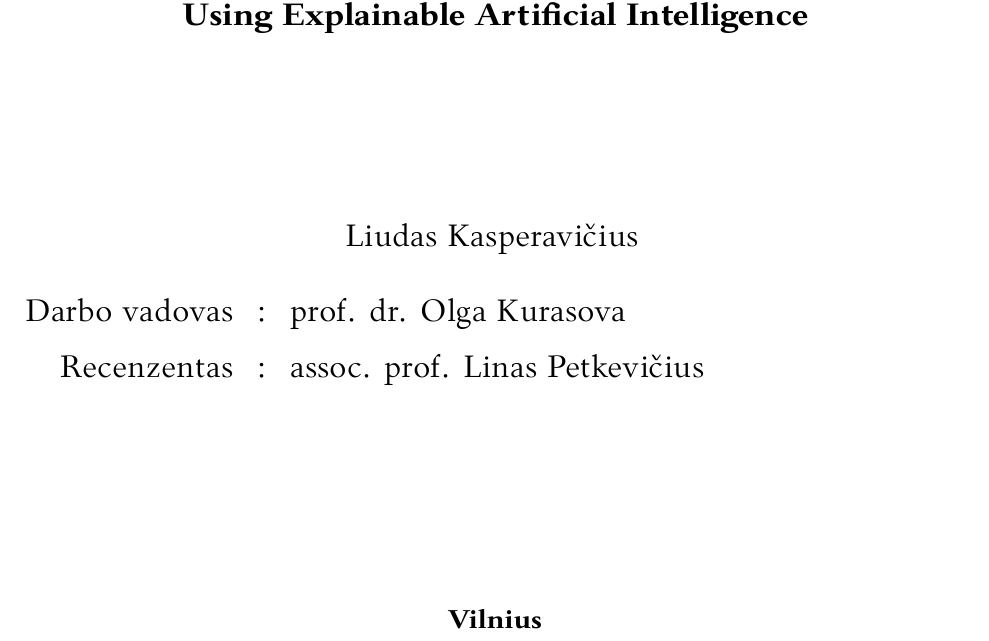
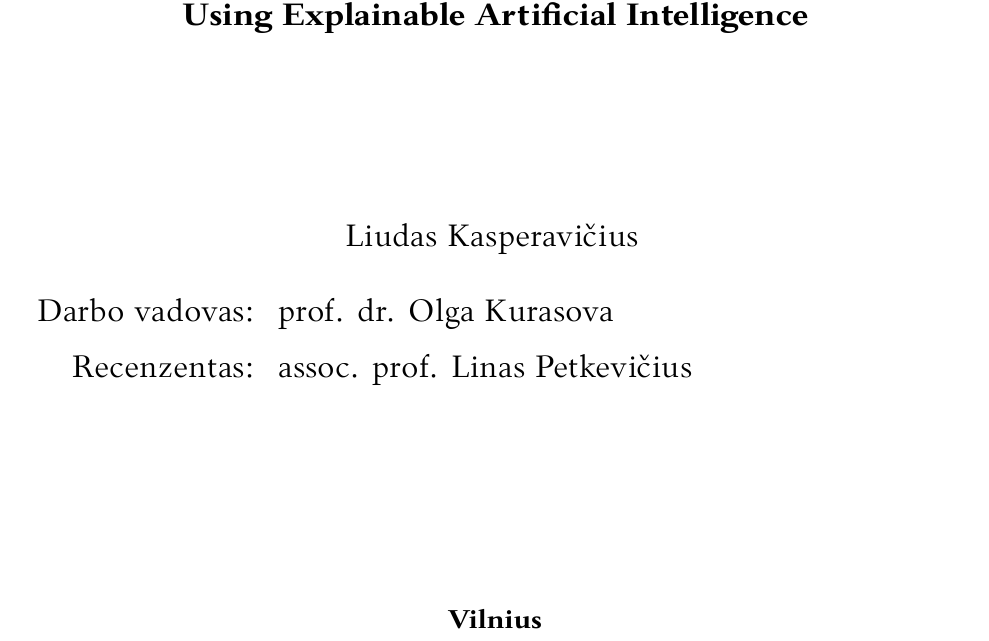
Before and after one commit to onlyidev/bachelor.thesis, a LaTeX document (main.tex, which reads titulinis.tex): part of page 1 of 33, cut so that both start at the same text. Compiled offline with LuaLaTeX.

Commit message:
fix: Fix ':' spacing in title

```diff
--- a/titulinis.tex
+++ b/titulinis.tex
@@ -33,15 +33,15 @@
 \vskip 20pt
 
 \centering{
-    \begin{tabular}{rcp{.7\textwidth}}
-        {\Large Darbo vadovas} & {\Large :} & {\Large \@vadovas}\\[10pt]
+    \begin{tabular}{rp{.7\textwidth}}
+        {\Large Darbo vadovas}{\Large :} & {\Large \@vadovas}\\[10pt]
         \@ifundefined{@moksliniskonsultantas}{}
             {
                 {\Large Mokslinis konsultantas} & {\Large :} & {\Large \@moksliniskonsultantas}\\[10pt]
             }
         \@ifundefined{@recenzentas}{}
             {
-                {\Large Recenzentas} & {\Large :} & {\Large \@recenzentas}\\[10pt]
+                {\Large Recenzentas}{\Large :} & {\Large \@recenzentas}\\[10pt]
             }
     \end{tabular}}
 
```
Also changed, not shown: images/radar.png (added), 1 other file.
